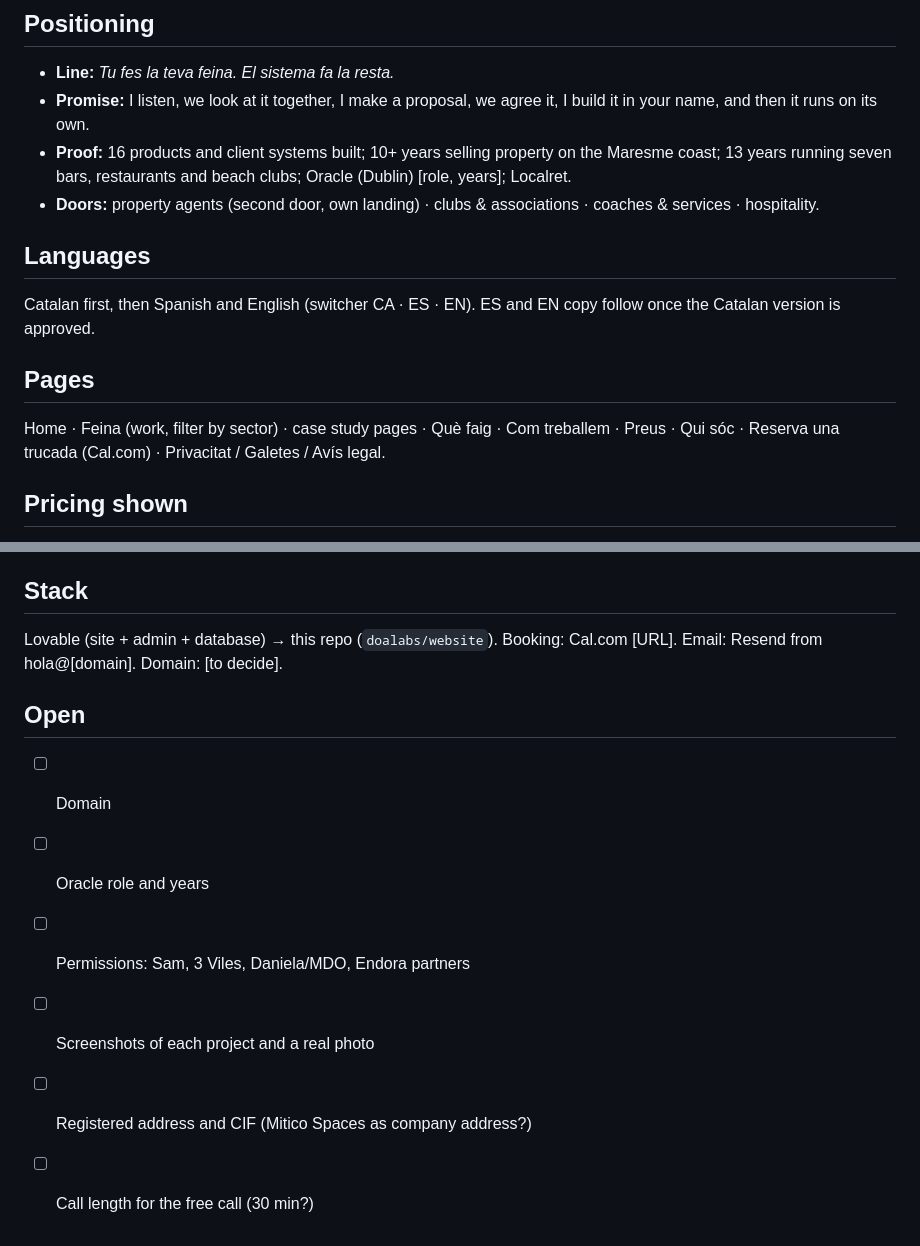
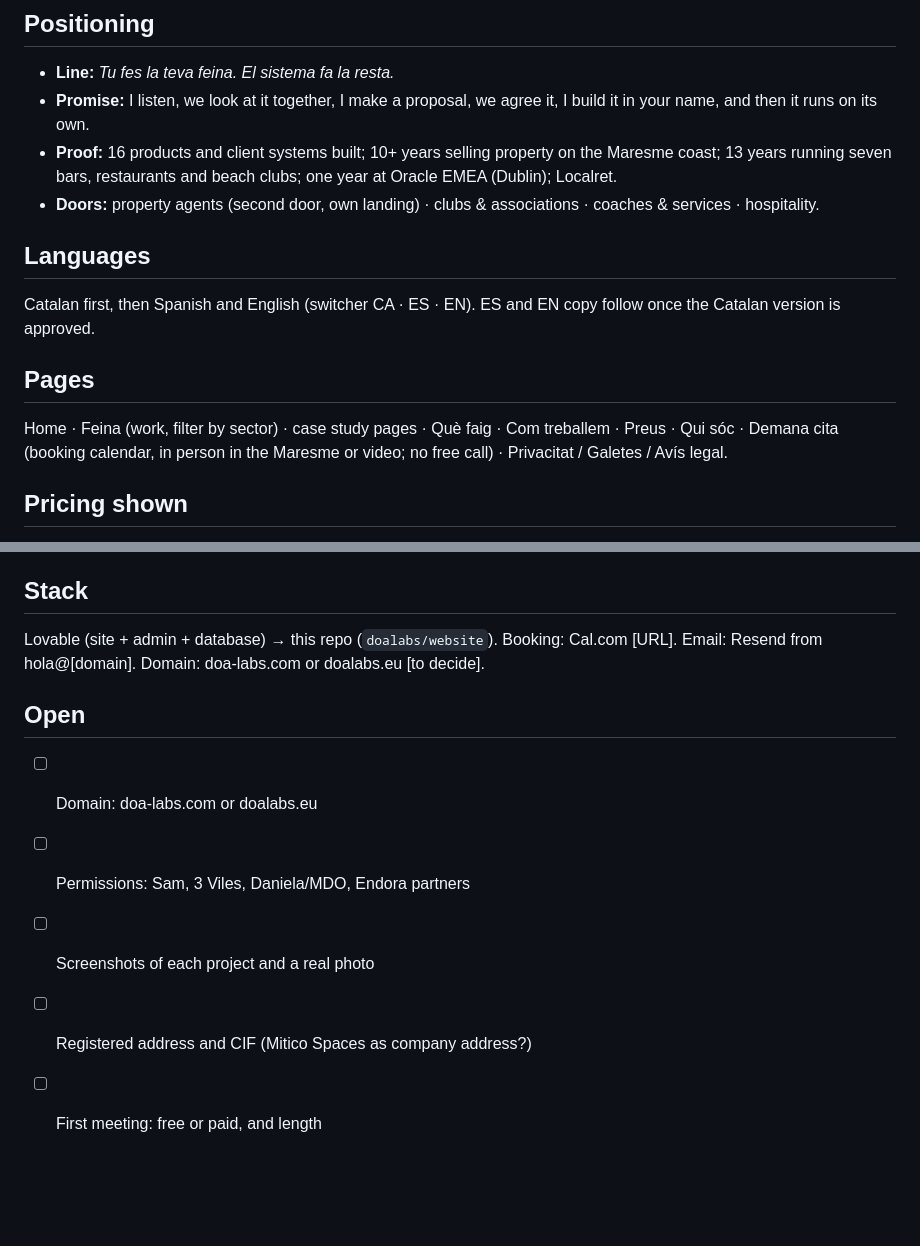
Before and after one commit to doalabs/website, a Markdown page: README.md, 2 parts joined by grey strips. Drawn GitHub-style; blank space fills up the shorter version.

Commit message:
Update brief: Oracle, appointments instead of free call, domain options
Co-Authored-By: Claude Opus 5.5 <noreply@anthropic.com>
Claude-Session: https://claude.ai/code/session_016q8vSZCXqwgTuLaK4z8xrc

```diff
--- a/README.md
+++ b/README.md
@@ -7,14 +7,14 @@ Status: **design v1 approved in direction** (Claude Design canvas: home, work, W
 ## Positioning
 - **Line:** *Tu fes la teva feina. El sistema fa la resta.*
 - **Promise:** I listen, we look at it together, I make a proposal, we agree it, I build it in your name, and then it runs on its own.
-- **Proof:** 16 products and client systems built; 10+ years selling property on the Maresme coast; 13 years running seven bars, restaurants and beach clubs; Oracle (Dublin) [role, years]; Localret.
+- **Proof:** 16 products and client systems built; 10+ years selling property on the Maresme coast; 13 years running seven bars, restaurants and beach clubs; one year at Oracle EMEA (Dublin); Localret.
 - **Doors:** property agents (second door, own landing) · clubs & associations · coaches & services · hospitality.
 
 ## Languages
 Catalan first, then Spanish and English (switcher CA · ES · EN). ES and EN copy follow once the Catalan version is approved.
 
 ## Pages
-Home · Feina (work, filter by sector) · case study pages · Què faig · Com treballem · Preus · Qui sóc · Reserva una trucada (Cal.com) · Privacitat / Galetes / Avís legal.
+Home · Feina (work, filter by sector) · case study pages · Què faig · Com treballem · Preus · Qui sóc · Demana cita (booking calendar, in person in the Maresme or video; no free call) · Privacitat / Galetes / Avís legal.
 
 ## Pricing shown
 Inici 900 € (26 h) · Creixement 1.250 € (36 h) · Complet 1.700 € (48 h) · extra AI workflow 220 €. Launch rate, first 5 clients. Standard 50 €/h; out-of-scope changes 50 €/h quoted first. Payment 40 / 30 / 30.
@@ -51,12 +51,11 @@ Inici 900 € (26 h) · Creixement 1.250 € (36 h) · Complet 1.700 € (48 h)
 Plain and practical, one business owner to another. Concrete numbers, euros, hours, real screens. Never: revolucionar, disruptiu, "potenciat per IA" as a headline, SaaS/ERP/LLM jargon.
 
 ## Stack
-Lovable (site + admin + database) → this repo (`doalabs/website`). Booking: Cal.com [URL]. Email: Resend from hola@[domain]. Domain: [to decide].
+Lovable (site + admin + database) → this repo (`doalabs/website`). Booking: Cal.com [URL]. Email: Resend from hola@[domain]. Domain: doa-labs.com or doalabs.eu [to decide].
 
 ## Open
-- [ ] Domain
-- [ ] Oracle role and years
+- [ ] Domain: doa-labs.com or doalabs.eu
 - [ ] Permissions: Sam, 3 Viles, Daniela/MDO, Endora partners
 - [ ] Screenshots of each project and a real photo
 - [ ] Registered address and CIF (Mitico Spaces as company address?)
-- [ ] Call length for the free call (30 min?)
+- [ ] First meeting: free or paid, and length
```
